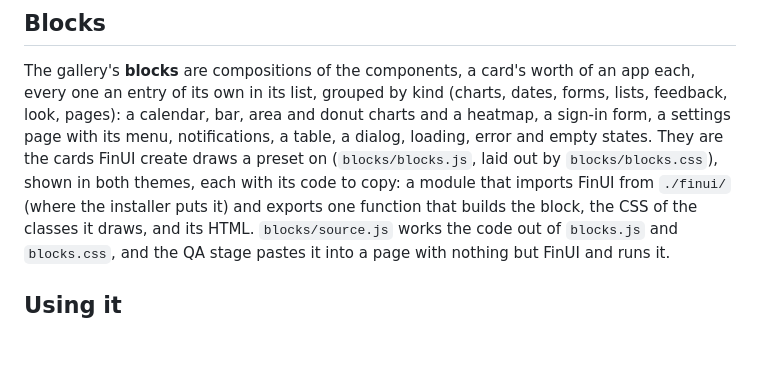
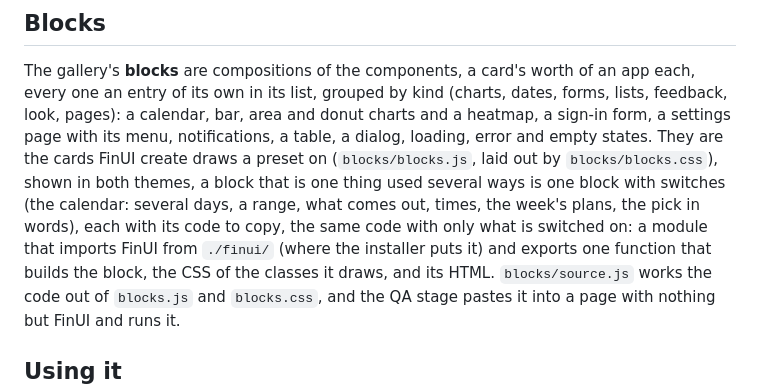
Before and after one commit to finstats/finui, a Markdown page: README.md, the part around the change. Drawn GitHub-style; blank space fills up the shorter version.

Commit message:
docs: a block with switches

```diff
--- a/README.md
+++ b/README.md
@@ -60,7 +60,8 @@ app, because a component that only looks right is no component.
 The gallery's **blocks** are compositions of the components, a card's worth of an app each, every one an entry of its own in its list, grouped by kind (charts, dates, forms, lists, feedback, look, pages): a calendar, bar, area and donut
 charts and a heatmap, a sign-in form, a settings page with its menu, notifications, a table, a dialog, loading, error and empty states. They
 are the cards FinUI create draws a preset on (`blocks/blocks.js`, laid out by `blocks/blocks.css`), shown in both themes,
-each with its code to copy: a module that imports FinUI from `./finui/` (where the installer puts it) and
+a block that is one thing used several ways is one block with switches (the calendar: several days, a range, what comes out,
+times, the week's plans, the pick in words), each with its code to copy, the same code with only what is switched on: a module that imports FinUI from `./finui/` (where the installer puts it) and
 exports one function that builds the block, the CSS of the classes it draws, and its HTML. `blocks/source.js` works the
 code out of `blocks.js` and `blocks.css`, and the QA stage pastes it into a page with nothing but FinUI and runs it.
 
```
